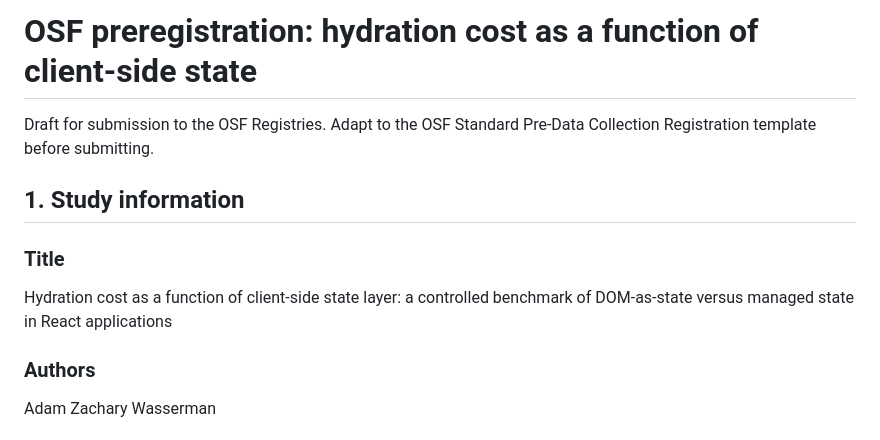
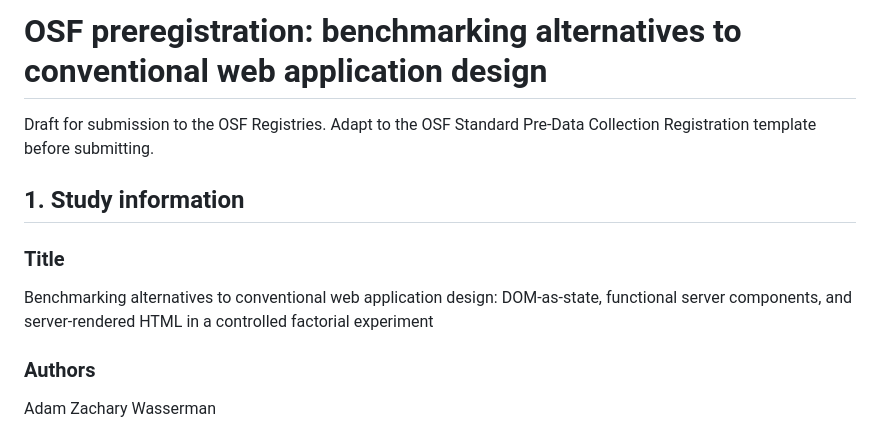
Before and after one commit to openhonest/honest-code-benchmark, a Markdown page: preregistration.md, the part around the change. Rendered like a GitHub page.

```diff
--- a/preregistration.md
+++ b/preregistration.md
@@ -1,4 +1,4 @@
-# OSF preregistration: hydration cost as a function of client-side state
+# OSF preregistration: benchmarking alternatives to conventional web application design
 
 Draft for submission to the OSF Registries. Adapt to the OSF Standard Pre-Data Collection Registration template before submitting.
 
@@ -6,7 +6,7 @@ Draft for submission to the OSF Registries. Adapt to the OSF Standard Pre-Data C
 
 ### Title
 
-Hydration cost as a function of client-side state layer: a controlled benchmark of DOM-as-state versus managed state in React applications
+Benchmarking alternatives to conventional web application design: DOM-as-state, functional server components, and server-rendered HTML in a controlled factorial experiment
 
 ### Authors
 
```
Also changed, not shown: research-plan.md (renamed from Research plan empirical arm for DATAOS.md, +2 -2 lines).
